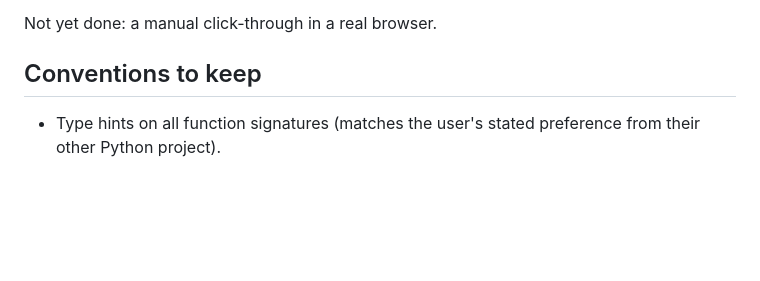
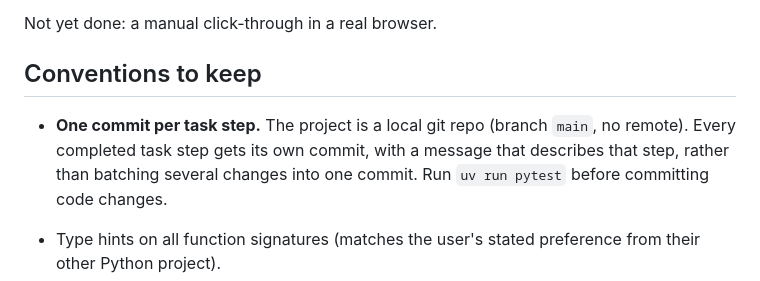
Before and after one commit to hanspersson/family-portal, a Markdown page: CLAUDE.md, the part around the change. Rendered like a GitHub page; blank space fills up the shorter version.

Commit message:
Document one-commit-per-task-step rule in CLAUDE.md
Co-Authored-By: Claude Opus 5.5 <noreply@anthropic.com>

```diff
--- a/CLAUDE.md
+++ b/CLAUDE.md
@@ -92,6 +92,12 @@ Not yet done: a manual click-through in a real browser.
 
 ## Conventions to keep
 
+- **One commit per task step.** The project is a local git repo
+  (branch `main`, no remote). Every completed task step gets its own
+  commit, with a message that describes that step, rather than
+  batching several changes into one commit. Run `uv run pytest` before
+  committing code changes.
+
 - Type hints on all function signatures (matches the user's stated
   preference from their other Python project).
 - `from __future__ import annotations` at the top of every module.
```
